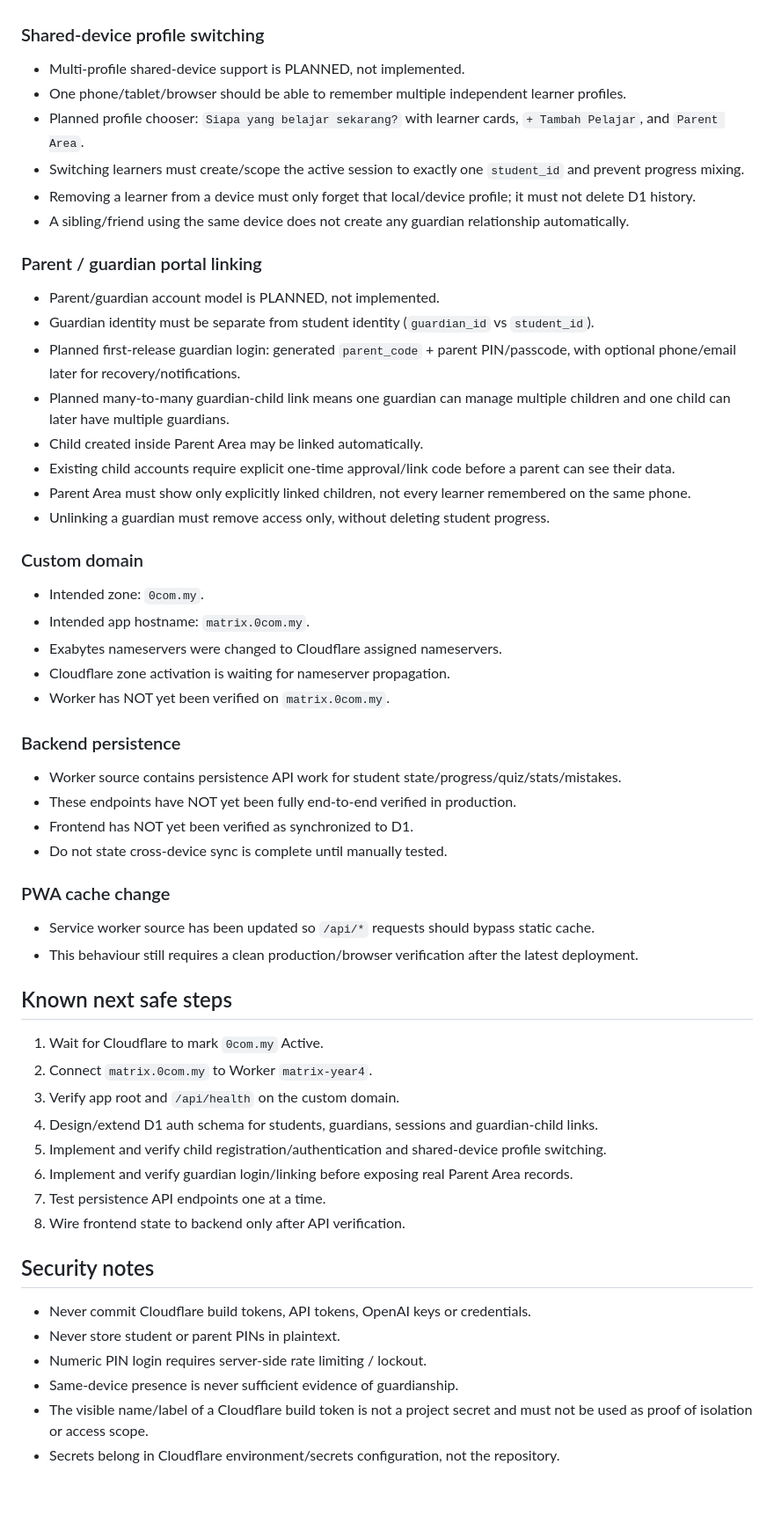
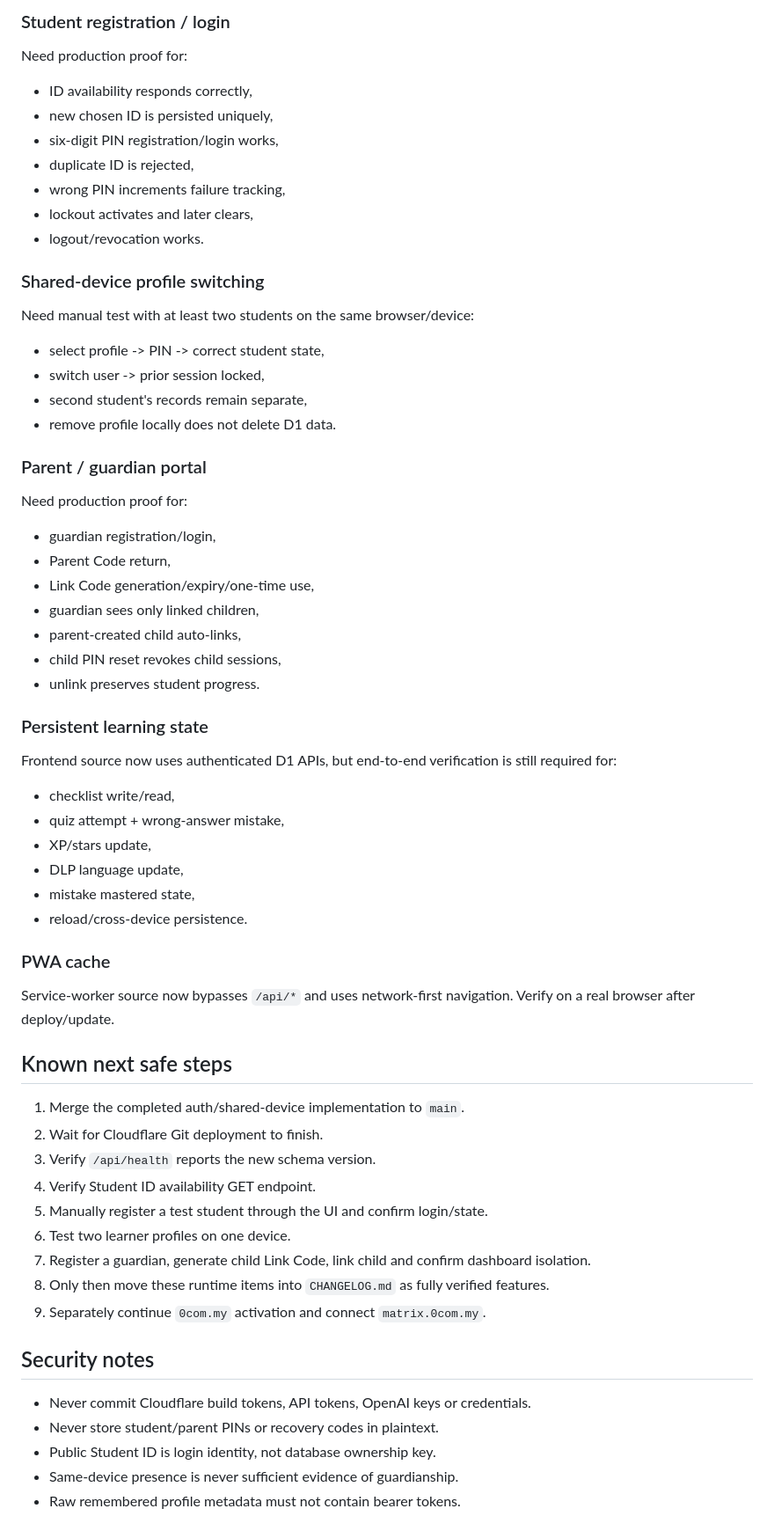
Before and after one commit to wings105/matrix-year4, a Markdown page: docs/CURRENT_STATE.md, the part around one of its changes. Shown at 88% size. GitHub-like rendering; blank space fills up the shorter version.

Commit message:
Record auth implementation as pending runtime verification

```diff
--- a/docs/CURRENT_STATE.md
+++ b/docs/CURRENT_STATE.md
@@ -50,53 +62,56 @@ This document separates verified facts from pending/unverified work. Update it w
+### Student registration / login
+Need production proof for:
+- ID availability responds correctly,
+- new chosen ID is persisted uniquely,
+- six-digit PIN registration/login works,
+- duplicate ID is rejected,
+- wrong PIN increments failure tracking,
+- lockout activates and later clears,
+- logout/revocation works.
 
 ### Shared-device profile switching
-- Multi-profile shared-device support is PLANNED, not implemented.
-- One phone/tablet/browser should be able to remember multiple independent learner profiles.
-- Planned profile chooser: `Siapa yang belajar sekarang?` with learner cards, `+ Tambah Pelajar`, and `Parent Area`.
-- Switching learners must create/scope the active session to exactly one `student_id` and prevent progress mixing.
-- Removing a learner from a device must only forget that local/device profile; it must not delete D1 history.
-- A sibling/friend using the same device does not create any guardian relationship automatically.
+Need manual test with at least two students on the same browser/device:
+- select profile -> PIN -> correct student state,
+- switch user -> prior session locked,
+- second student's records remain separate,
+- remove profile locally does not delete D1 data.
 
-### Parent / guardian portal linking
-- Parent/guardian account model is PLANNED, not implemented.
-- Guardian identity must be separate from student identity (`guardian_id` vs `student_id`).
-- Planned first-release guardian login: generated `parent_code` + parent PIN/passcode, with optional phone/email later for recovery/notifications.
-- Planned many-to-many guardian-child link means one guardian can manage multiple children and one child can later have multiple guardians.
-- Child created inside Parent Area may be linked automatically.
-- Existing child accounts require explicit one-time approval/link code before a parent can see their data.
-- Parent Area must show only explicitly linked children, not every learner remembered on the same phone.
-- Unlinking a guardian must remove access only, without deleting student progress.
+### Parent / guardian portal
+Need production proof for:
+- guardian registration/login,
+- Parent Code return,
+- Link Code generation/expiry/one-time use,
+- guardian sees only linked children,
+- parent-created child auto-links,
+- child PIN reset revokes child sessions,
+- unlink preserves student progress.
 
-### Custom domain
-- Intended zone: `0com.my`.
-- Intended app hostname: `matrix.0com.my`.
-- Exabytes nameservers were changed to Cloudflare assigned nameservers.
-- Cloudflare zone activation is waiting for nameserver propagation.
-- Worker has NOT yet been verified on `matrix.0com.my`.
+### Persistent learning state
+Frontend source now uses authenticated D1 APIs, but end-to-end verification is still required for:
+- checklist write/read,
+- quiz attempt + wrong-answer mistake,
+- XP/stars update,
+- DLP language update,
+- mistake mastered state,
+- reload/cross-device persistence.
 
-### Backend persistence
-- Worker source contains persistence API work for student state/progress/quiz/stats/mistakes.
-- These endpoints have NOT yet been fully end-to-end verified in production.
-- Frontend has NOT yet been verified as synchronized to D1.
-- Do not state cross-device sync is complete until manually tested.
-
-### PWA cache change
-- Service worker source has been updated so `/api/*` requests should bypass static cache.
-- This behaviour still requires a clean production/browser verification after the latest deployment.
+### PWA cache
+Service-worker source now bypasses `/api/*` and uses network-first navigation. Verify on a real browser after deploy/update.
 
 ## Known next safe steps
-1. Wait for Cloudflare to mark `0com.my` Active.
-2. Connect `matrix.0com.my` to Worker `matrix-year4`.
-3. Verify app root and `/api/health` on the custom domain.
-4. Design/extend D1 auth schema for students, guardians, sessions and guardian-child links.
-5. Implement and verify child registration/authentication and shared-device profile switching.
-6. Implement and verify guardian login/linking before exposing real Parent Area records.
-7. Test persistence API endpoints one at a time.
-8. Wire frontend state to backend only after API verification.
+1. Merge the completed auth/shared-device implementation to `main`.
+2. Wait for Cloudflare Git deployment to finish.
+3. Verify `/api/health` reports the new schema version.
+4. Verify Student ID availability GET endpoint.
+5. Manually register a test student through the UI and confirm login/state.
+6. Test two learner profiles on one device.
+7. Register a guardian, generate child Link Code, link child and confirm dashboard isolation.
+8. Only then move these runtime items into `CHANGELOG.md` as fully verified features.
+9. Separately continue `0com.my` activation and connect `matrix.0com.my`.
 
 ## Security notes
 - Never commit Cloudflare build tokens, API tokens, OpenAI keys or credentials.
-- Never store student or parent PINs in plaintext.
-- Numeric PIN login requires server-side rate limiting / lockout.
+- Never store student/parent PINs or recovery codes in plaintext.
+- Public Student ID is login identity, not database ownership key.
 - Same-device presence is never sufficient evidence of guardianship.
-- The visible name/label of a Cloudflare build token is not a project secret and must not be used as proof of isolation or access scope.
-- Secrets belong in Cloudflare environment/secrets configuration, not the repository.
+- Raw remembered profile metadata must not contain bearer tokens.
```
Also changed, not shown: other parts of docs/CURRENT_STATE.md (+47 -35 lines).
